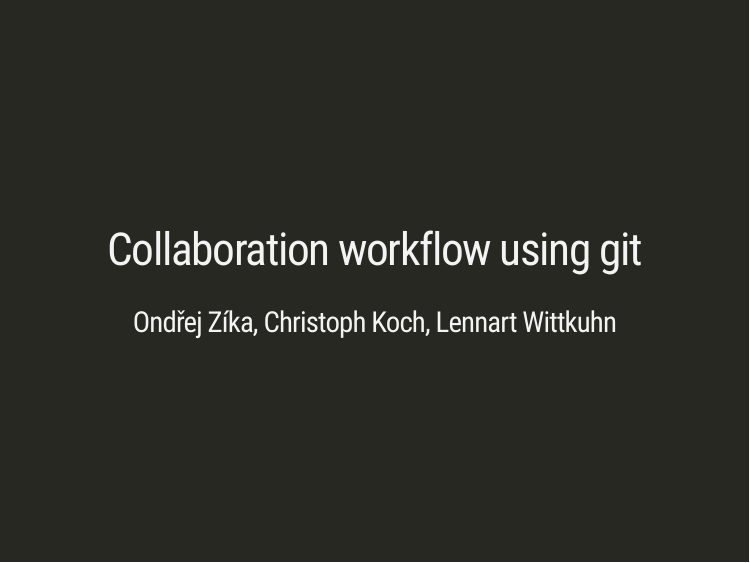
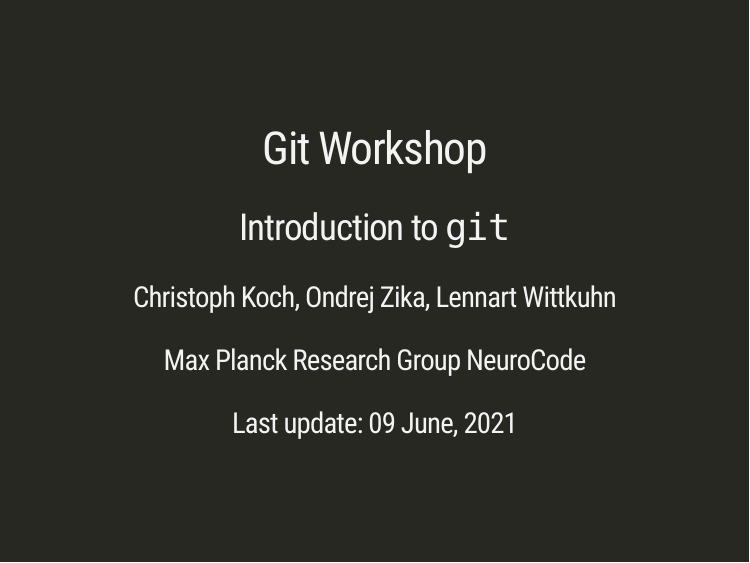
Before and after one commit to ozika/git-workshop, an R Markdown document (content/02_collaboration_using_git.Rmd): page 1 of 25. Rendered offline with R 4.5, knitr and Pandoc, with nearby package versions; the slides are laid out offline by our stand-in for remark.js, each with all of its steps uncovered, in fonts that may differ from those the slides ask for, and without slide numbers, shadows or browser add-ons.

Commit message:
added same title

```diff
--- a/content/02_collaboration_using_git.Rmd
+++ b/content/02_collaboration_using_git.Rmd
@@ -1,7 +1,9 @@
 ---
-title: "Collaboration workflow using git"
-author: "Ondřej Zíka, Christoph Koch, Lennart Wittkuhn"
-date: ""
+title: "Git Workshop"
+subtitle: "Introduction to `git`"
+author: "Christoph Koch, Ondrej Zika, Lennart Wittkuhn"
+institute: "Max Planck Research Group NeuroCode"
+date: "Last update: `r format(Sys.time(), '%d %B, %Y')`"
 output:
   xaringan::moon_reader:
       self_contained: true
```
